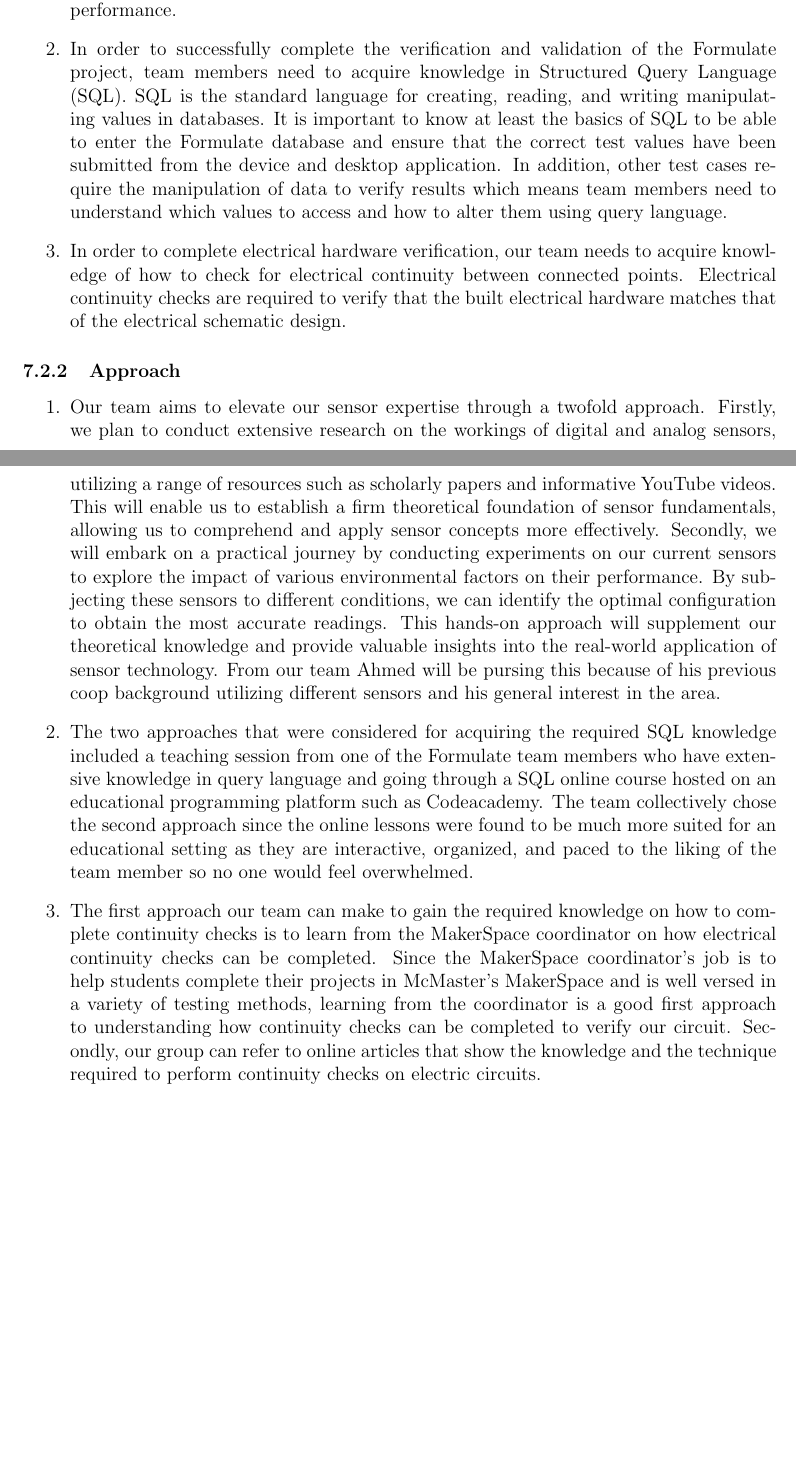
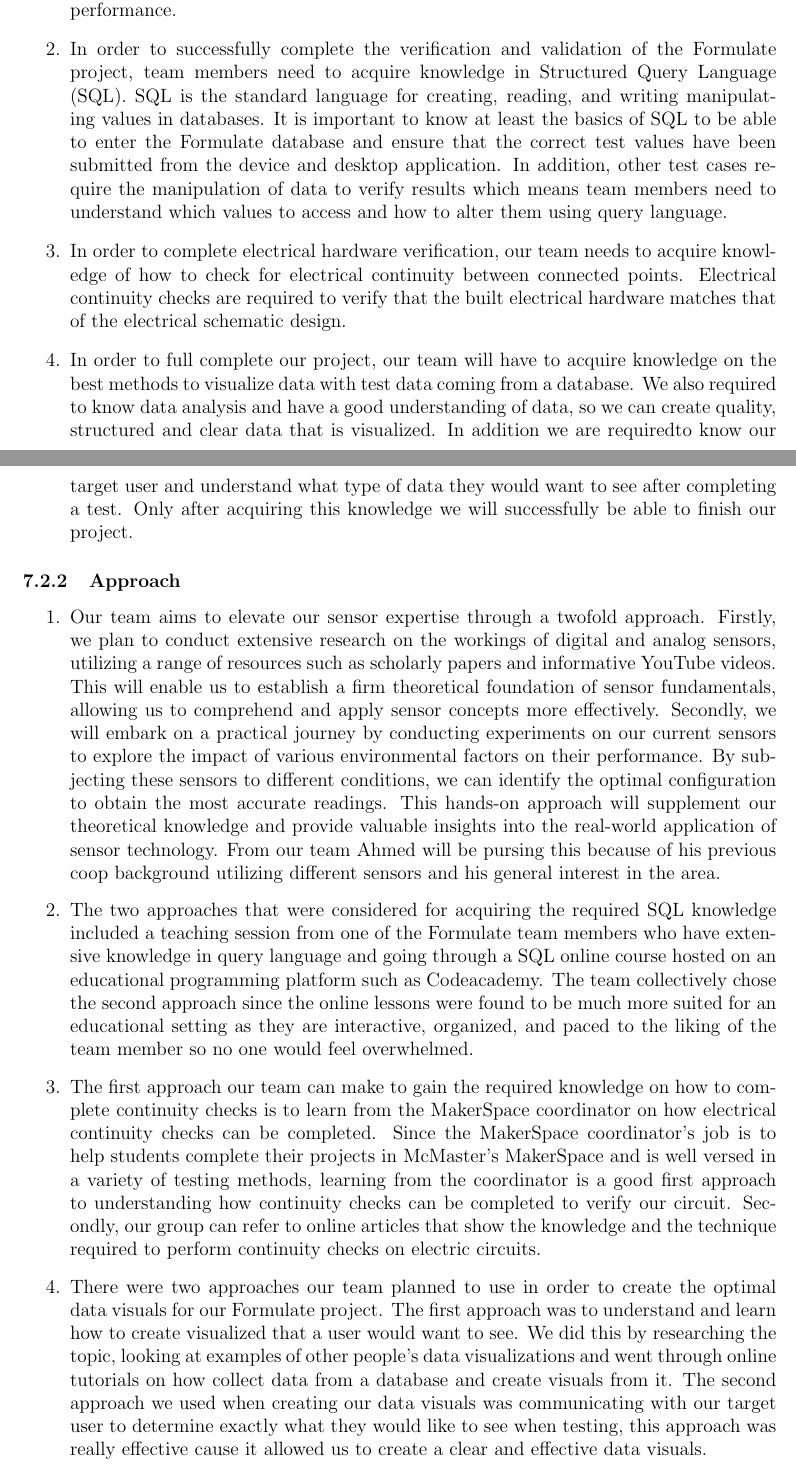
Before and after one commit to ahmed-nazir/Capstone, a LaTeX document (docs/VnVPlan/VnVPlan.tex): two parts of pages 24 and 25 of 25, joined at a grey line, cut so that both start at the same text, the shorter picture padded with empty space. Compiled offline with pdfLaTeX.

Commit message:
[Doc] REV1 Updated VnV Plan
Updated Reflection

```diff
--- a/docs/VnVPlan/VnVPlan.tex
+++ b/docs/VnVPlan/VnVPlan.tex
@@ -884,6 +884,7 @@ Oh, S., Nazir, A., Sada, M., amp; Babayeju, T. (n.d.). (rep.). Hazard Analysis M
     \item In order to ensure the success of our project, it is essential that our team enhances our understanding of how sensors operate, as we work to complete our verification and validation plan. It is imperative that we accurately capture and interpret data from the sensors, which entails mitigating any potential interference, optimizing calibration, and implementing the sensors effectively. Only by mastering these critical aspects of sensor technology can we ensure that our device functions properly and delivers optimal performance.
     \item In order to successfully complete the verification and validation of the Formulate project, team members need to acquire knowledge in Structured Query Language (SQL). SQL is the standard language for creating, reading, and writing manipulating values in databases. It is important to know at least the basics of SQL to be able to enter the Formulate database and ensure that the correct test values have been submitted from the device and desktop application. In addition, other test cases require the manipulation of data to verify results which means team members need to understand which values to access and how to alter them using query language.
     \item In order to complete electrical hardware verification, our team needs to acquire knowledge of how to check for electrical continuity between connected points. Electrical continuity checks are required to verify that the built electrical hardware matches that of the electrical schematic design.
+    \item In order to full complete our project, our team will have to acquire knowledge on the best methods to visualize data with test data coming from a database. We also required to know data analysis and have a good understanding of data, so we can create quality, structured and clear data that is visualized. In addition we are requiredto know our target user and understand what type of data they would want to see after completing a test. Only after acquiring this knowledge we will successfully be able to finish our project.
   \end{enumerate}
 
 \subsubsection{Approach}
@@ -891,6 +892,7 @@ Oh, S., Nazir, A., Sada, M., amp; Babayeju, T. (n.d.). (rep.). Hazard Analysis M
     \item Our team aims to elevate our sensor expertise through a twofold approach. Firstly, we plan to conduct extensive research on the workings of digital and analog sensors, utilizing a range of resources such as scholarly papers and informative YouTube videos. This will enable us to establish a firm theoretical foundation of sensor fundamentals, allowing us to comprehend and apply sensor concepts more effectively. Secondly, we will embark on a practical journey by conducting experiments on our current sensors to explore the impact of various environmental factors on their performance. By subjecting these sensors to different conditions, we can identify the optimal configuration to obtain the most accurate readings. This hands-on approach will supplement our theoretical knowledge and provide valuable insights into the real-world application of sensor technology. From our team Ahmed will be pursing this because of his previous coop background utilizing different sensors and his general interest in the area.
     \item The two approaches that were considered for acquiring the required SQL knowledge included a teaching session from one of the Formulate team members who have extensive knowledge in query language and going through a SQL online course hosted on an educational programming platform such as Codeacademy. The team collectively chose the second approach since the online lessons were found to be much more suited for an educational setting as they are interactive, organized, and paced to the liking of the team member so no one would feel overwhelmed.
     \item The first approach our team can make to gain the required knowledge on how to complete continuity checks is to learn from the MakerSpace coordinator on how electrical continuity checks can be completed. Since the MakerSpace coordinator's job is to help students complete their projects in McMaster's MakerSpace and is well versed in a variety of testing methods, learning from the coordinator is a good first approach to understanding how continuity checks can be completed to verify our circuit. Secondly, our group can refer to online articles that show the knowledge and the technique required to perform continuity checks on electric circuits.
+    \item There were two approaches our team planned to use in order to create the optimal data visuals for our Formulate project. The first approach was to understand and learn how to create visualized that a user would want to see. We did this by researching the topic, looking at examples of other people's data visualizations and went through online tutorials on how collect data from a database and create visuals from it. The second approach we used when creating our data visuals was communicating with our target user to determine exactly what they would like to see when testing, this approach was really effective cause it allowed us to create a clear and effective data visuals.
   \end{enumerate}
 
 
```
Also changed, not shown: docs/VnVPlan/VnVPlan.pdf.
